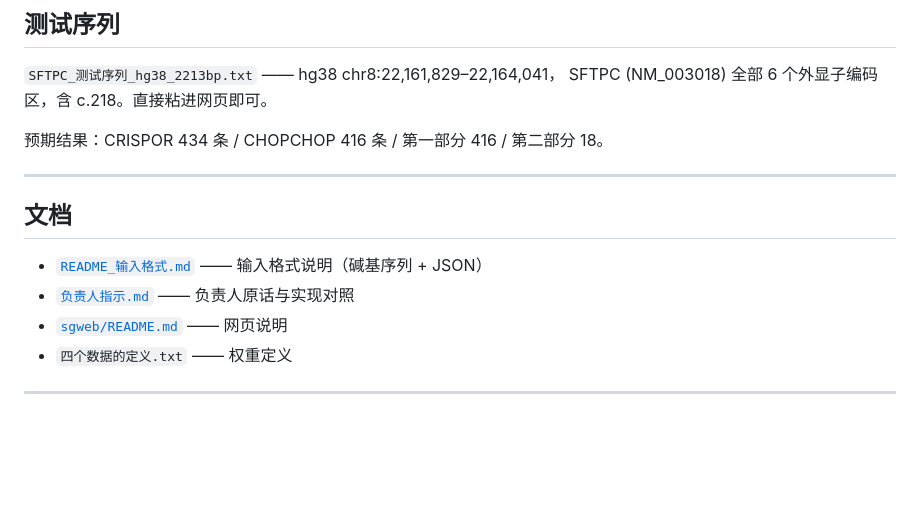
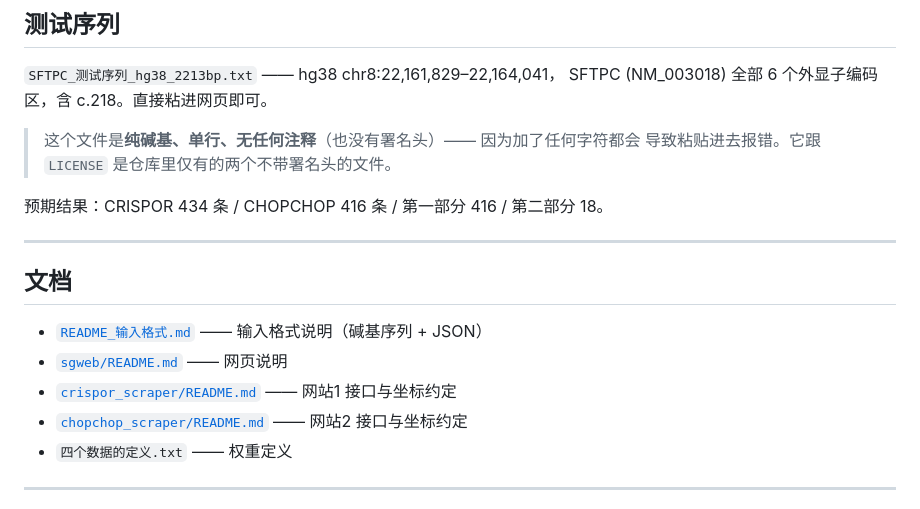
Before and after one commit to ZZC-jeizuchin/sftpc-gene-sgRNA-selection, a Markdown page: README.md, the part around the change. Rendered like a GitHub page; blank space fills up the shorter version.

Commit message:
README 修正：移除已下架文档的失效链接，说明测试序列文件为何无署名头

```diff
--- a/README.md
+++ b/README.md
@@ -158,6 +158,9 @@ chopchop_scraper/         网站2 爬虫
 `SFTPC_测试序列_hg38_2213bp.txt` —— hg38 chr8:22,161,829–22,164,041，
 SFTPC (NM_003018) 全部 6 个外显子编码区，含 c.218。直接粘进网页即可。
 
+> 这个文件是**纯碱基、单行、无任何注释**（也没有署名头）—— 因为加了任何字符都会
+> 导致粘贴进去报错。它跟 `LICENSE` 是仓库里仅有的两个不带署名头的文件。
+
 预期结果：CRISPOR 434 条 / CHOPCHOP 416 条 / 第一部分 416 / 第二部分 18。
 
 ---
@@ -165,8 +168,9 @@ SFTPC (NM_003018) 全部 6 个外显子编码区，含 c.218。直接粘进网
 ## 文档
 
 - [`README_输入格式.md`](README_输入格式.md) —— 输入格式说明（碱基序列 + JSON）
-- [`负责人指示.md`](负责人指示.md) —— 负责人原话与实现对照
 - [`sgweb/README.md`](sgweb/README.md) —— 网页说明
+- [`crispor_scraper/README.md`](crispor_scraper/README.md) —— 网站1 接口与坐标约定
+- [`chopchop_scraper/README.md`](chopchop_scraper/README.md) —— 网站2 接口与坐标约定
 - `四个数据的定义.txt` —— 权重定义
 
 ---
```
